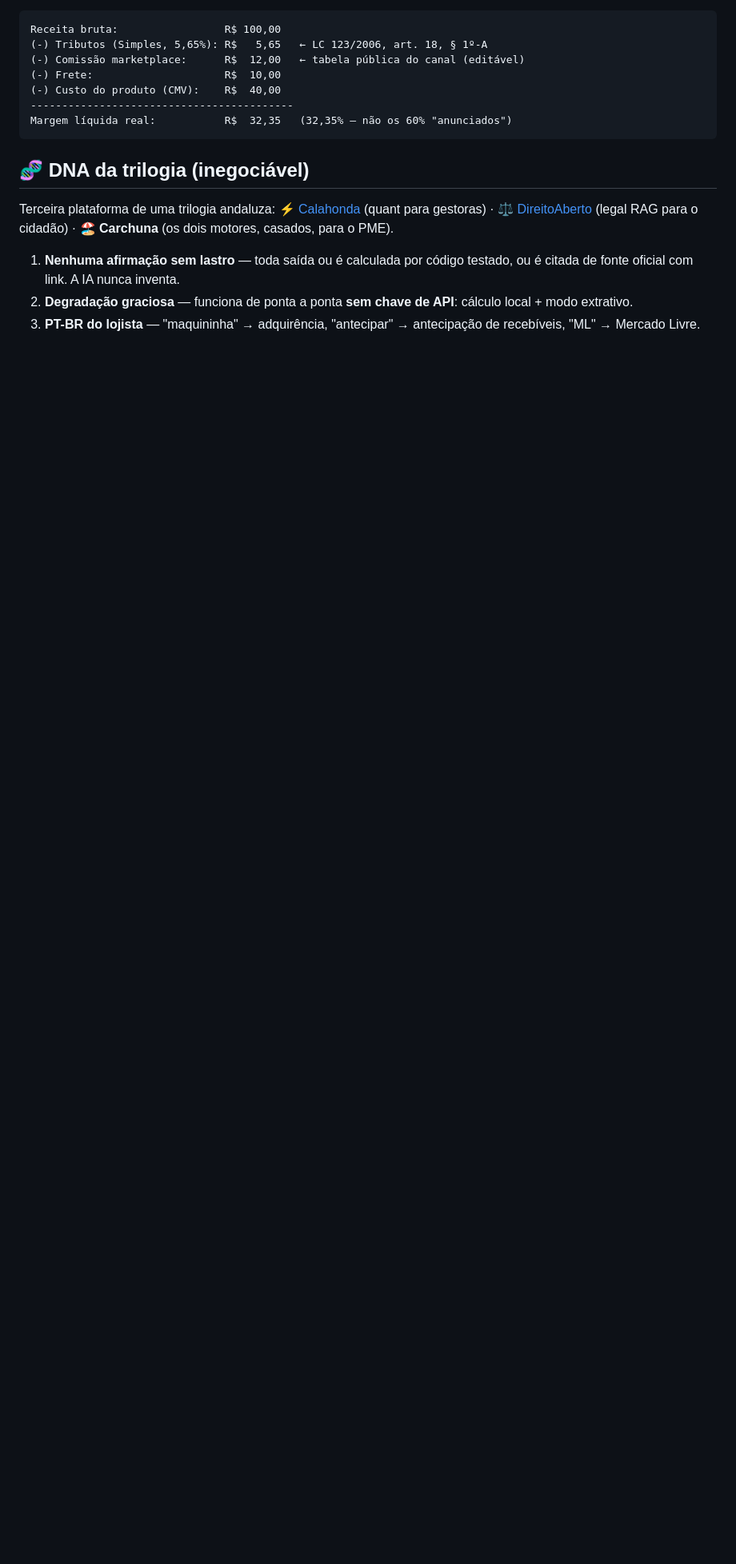
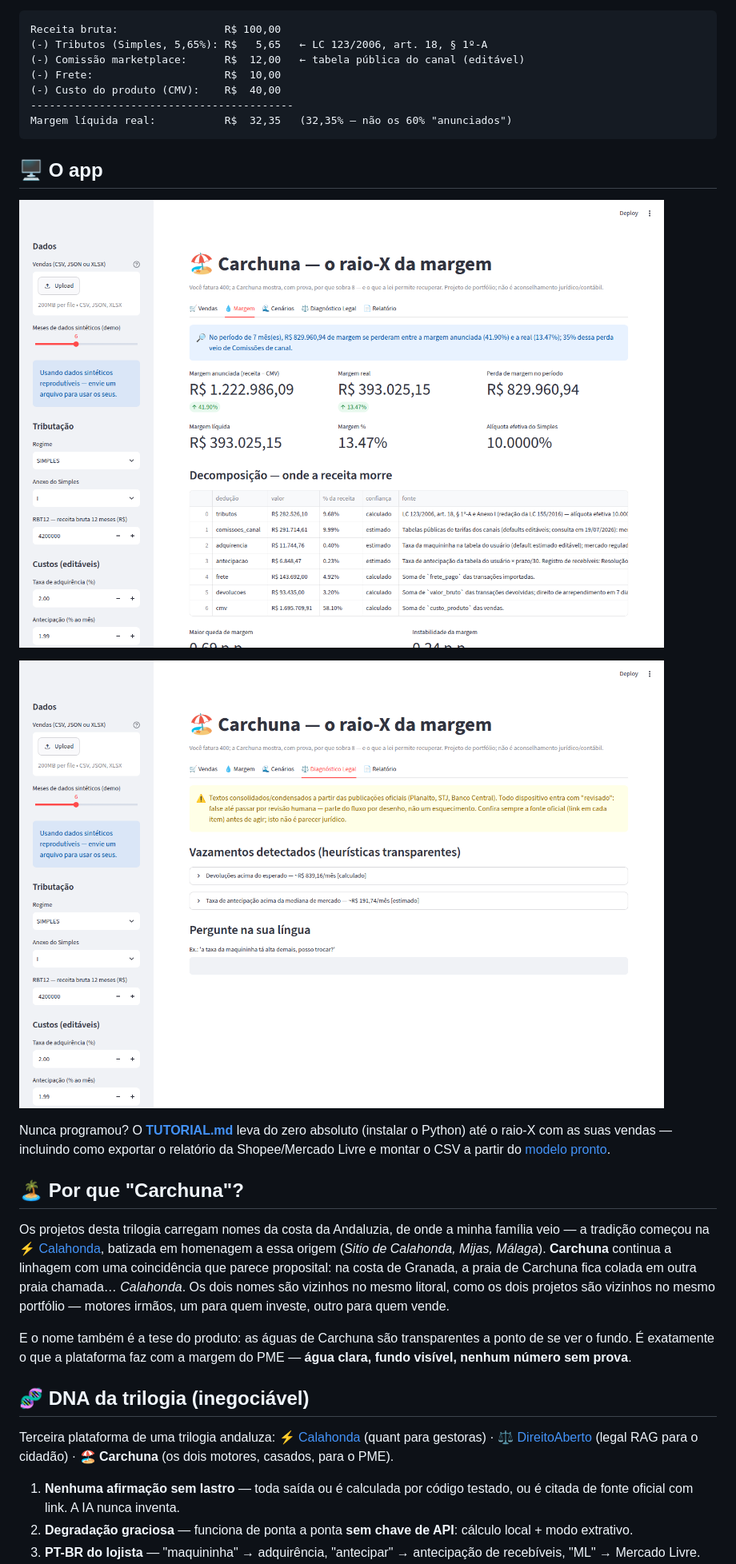
Before and after one commit to robertochiocca/carchuna, a Markdown page: README.md, the part around the change printed below. Shown: that part at 80% size. Rendered like a GitHub page; pictures changed too: docs/img/dashboard.png (added), docs/img/diagnostico.png (added); blank space fills up the shorter version.

````diff
--- a/README.md
+++ b/README.md
@@ -60,6 +62,20 @@ Receita bruta:                 R$ 100,00
 Margem líquida real:           R$  32,35   (32,35% — não os 60% "anunciados")
 ```
 
+## 🖥️ O app
+
+![Dashboard da Carchuna — aba Margem com o resumo executivo](docs/img/dashboard.png)
+
+![Diagnóstico legal com base citada e fonte oficial](docs/img/diagnostico.png)
+
+Nunca programou? O **[TUTORIAL.md](TUTORIAL.md)** leva do zero absoluto (instalar o Python) até o raio-X com as suas vendas — incluindo como exportar o relatório da Shopee/Mercado Livre e montar o CSV a partir do [modelo pronto](examples/vendas_exemplo.csv).
+
+## 🏝️ Por que "Carchuna"?
+
+Os projetos desta trilogia carregam nomes da costa da Andaluzia, de onde a minha família veio — a tradição começou na [⚡ Calahonda](https://github.com/robertochiocca/calahonda), batizada em homenagem a essa origem (*Sitio de Calahonda, Mijas, Málaga*). **Carchuna** continua a linhagem com uma coincidência que parece proposital: na costa de Granada, a praia de Carchuna fica colada em outra praia chamada… *Calahonda*. Os dois nomes são vizinhos no mesmo litoral, como os dois projetos são vizinhos no mesmo portfólio — motores irmãos, um para quem investe, outro para quem vende.
+
+E o nome também é a tese do produto: as águas de Carchuna são transparentes a ponto de se ver o fundo. É exatamente o que a plataforma faz com a margem do PME — **água clara, fundo visível, nenhum número sem prova**.
+
 ## 🧬 DNA da trilogia (inegociável)
 
 Terceira plataforma de uma trilogia andaluza: ⚡ [Calahonda](https://github.com/robertochiocca/calahonda) (quant para gestoras) · ⚖️ [DireitoAberto](https://github.com/robertochiocca/direitoaberto) (legal RAG para o cidadão) · 🏖️ **Carchuna** (os dois motores, casados, para o PME).
````
Also changed, not shown: other parts of README.md (+11 -1 lines), TUTORIAL.md (added, +173 -0 lines), 1 other file.
